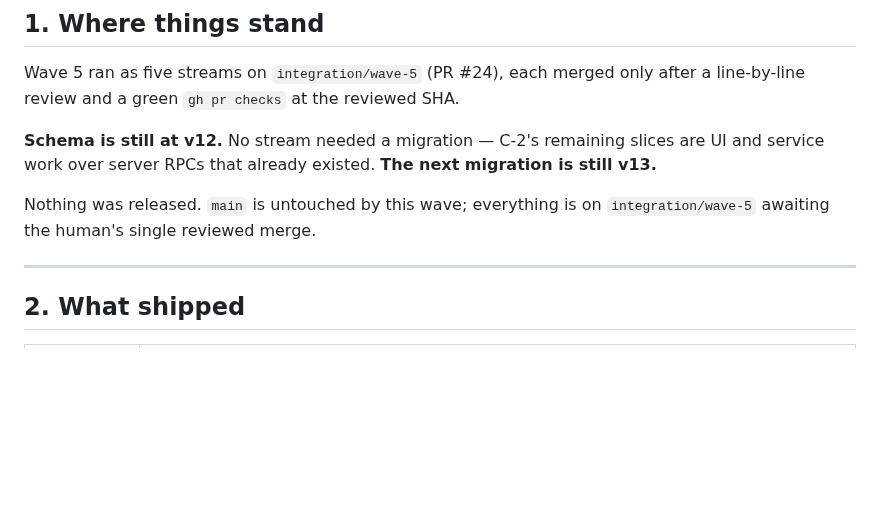
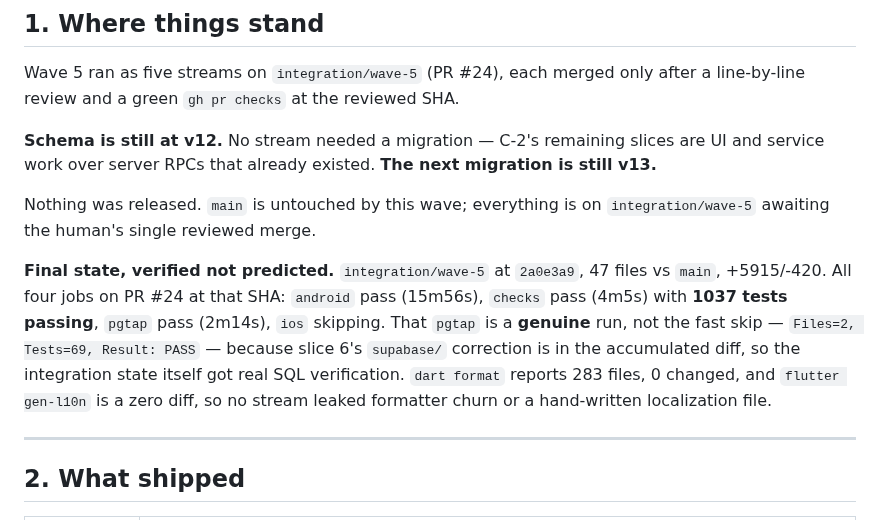
Before and after one commit to igorzamyslov/chore-app, a Markdown page: docs/handover-2026-08-28-wave-5.md, the part around the change. Drawn GitHub-style; blank space fills up the shorter version.

Commit message:
Record wave 5's final verified CI state in the handover

```diff
--- a/docs/handover-2026-08-28-wave-5.md
+++ b/docs/handover-2026-08-28-wave-5.md
@@ -18,6 +18,16 @@ migration is still v13.**
 
 Nothing was released. `main` is untouched by this wave; everything is on
 `integration/wave-5` awaiting the human's single reviewed merge.
+
+**Final state, verified not predicted.** `integration/wave-5` at `2a0e3a9`,
+47 files vs `main`, +5915/-420. All four jobs on PR #24 at that SHA:
+`android` pass (15m56s), `checks` pass (4m5s) with **1037 tests passing**,
+`pgtap` pass (2m14s), `ios` skipping. That `pgtap` is a **genuine** run, not
+the fast skip — `Files=2, Tests=69, Result: PASS` — because slice 6's
+`supabase/` correction is in the accumulated diff, so the integration state
+itself got real SQL verification. `dart format` reports 283 files, 0 changed,
+and `flutter gen-l10n` is a zero diff, so no stream leaked formatter churn or a
+hand-written localization file.
 
 ---
 
```
